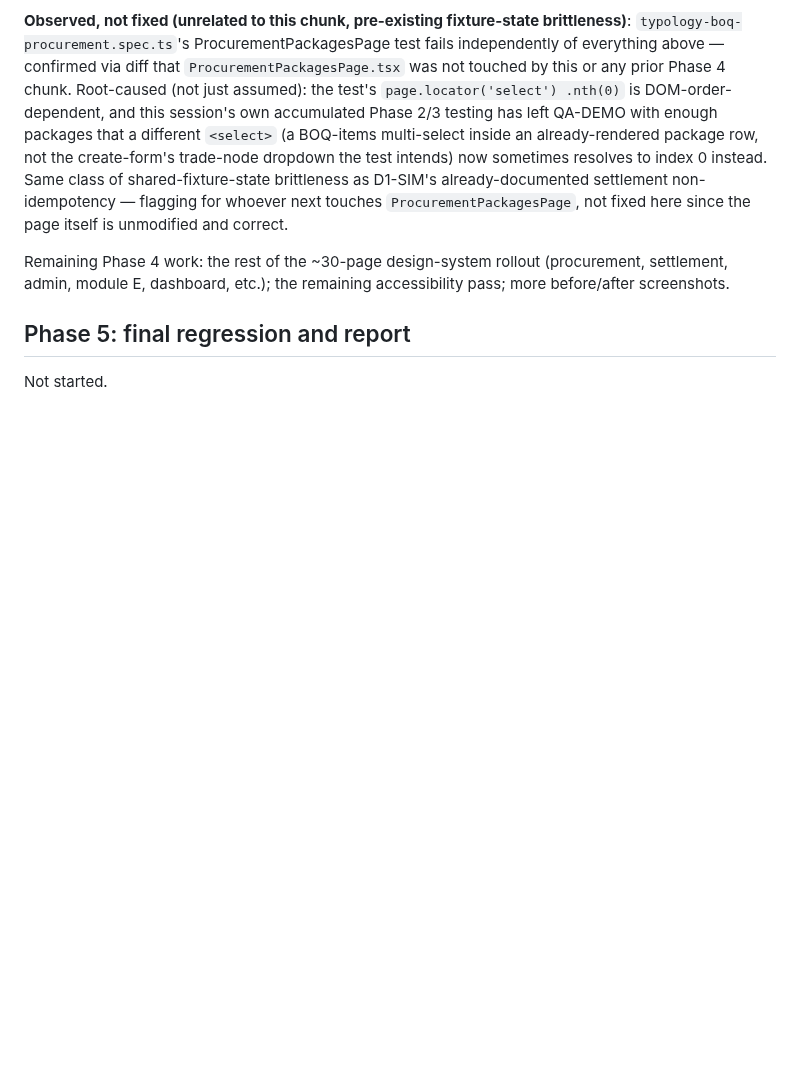
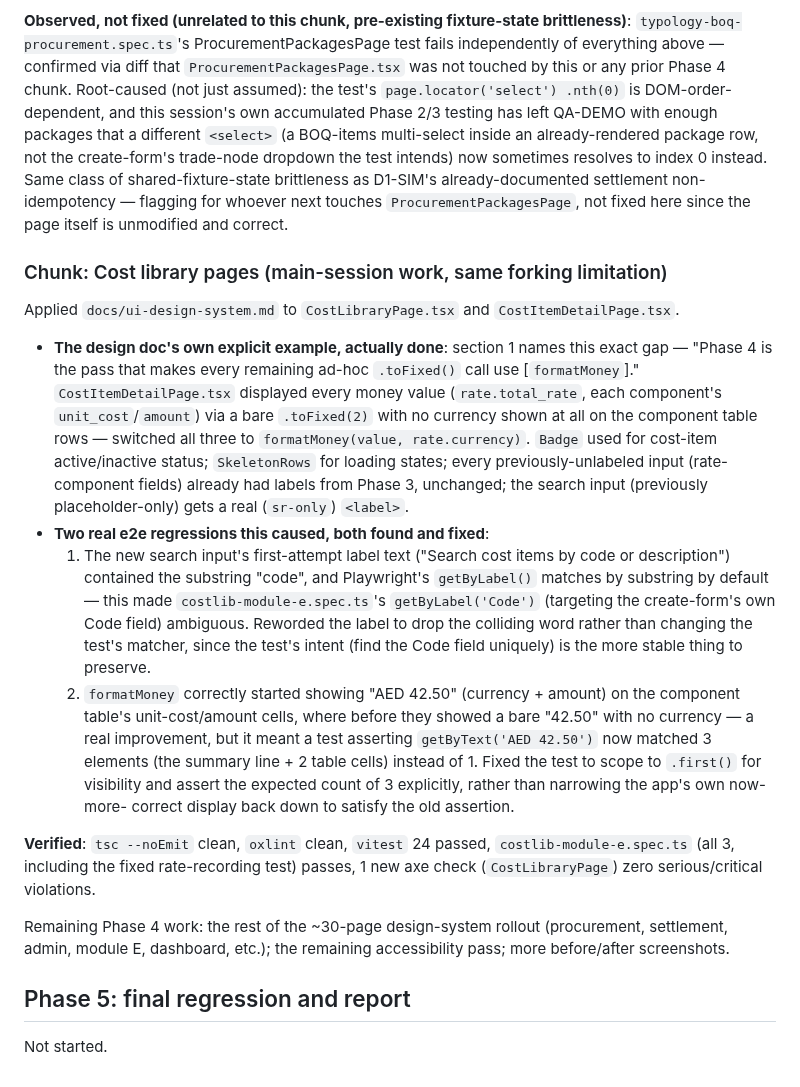
Before and after one commit to Lumo-Solutions/est, a Markdown page: docs/ui-qa/log.md, the part around the change. Drawn GitHub-style; blank space fills up the shorter version.

Commit message:
docs: log the cost library Phase 4 chunk
Co-Authored-By: Claude Sonnet 5 <noreply@anthropic.com>

```diff
--- a/docs/ui-qa/log.md
+++ b/docs/ui-qa/log.md
@@ -1283,6 +1283,44 @@ brittleness as D1-SIM's already-documented settlement non-idempotency —
 flagging for whoever next touches `ProcurementPackagesPage`, not fixed
 here since the page itself is unmodified and correct.
 
+### Chunk: Cost library pages (main-session work, same forking limitation)
+Applied `docs/ui-design-system.md` to `CostLibraryPage.tsx` and
+`CostItemDetailPage.tsx`.
+
+- **The design doc's own explicit example, actually done**: section 1
+  names this exact gap — "Phase 4 is the pass that makes every remaining
+  ad-hoc `.toFixed()` call use [`formatMoney`]." `CostItemDetailPage.tsx`
+  displayed every money value (`rate.total_rate`, each component's
+  `unit_cost`/`amount`) via a bare `.toFixed(2)` with no currency shown at
+  all on the component table rows — switched all three to
+  `formatMoney(value, rate.currency)`. `Badge` used for cost-item
+  active/inactive status; `SkeletonRows` for loading states; every
+  previously-unlabeled input (rate-component fields) already had labels
+  from Phase 3, unchanged; the search input (previously placeholder-only)
+  gets a real (`sr-only`) `<label>`.
+- **Two real e2e regressions this caused, both found and fixed**:
+  1. The new search input's first-attempt label text ("Search cost items
+     by code or description") contained the substring "code", and
+     Playwright's `getByLabel()` matches by substring by default — this
+     made `costlib-module-e.spec.ts`'s `getByLabel('Code')` (targeting the
+     create-form's own Code field) ambiguous. Reworded the label to drop
+     the colliding word rather than changing the test's matcher, since the
+     test's intent (find the Code field uniquely) is the more stable thing
+     to preserve.
+  2. `formatMoney` correctly started showing "AED 42.50" (currency +
+     amount) on the component table's unit-cost/amount cells, where before
+     they showed a bare "42.50" with no currency — a real improvement, but
+     it meant a test asserting `getByText('AED 42.50')` now matched 3
+     elements (the summary line + 2 table cells) instead of 1. Fixed the
+     test to scope to `.first()` for visibility and assert the expected
+     count of 3 explicitly, rather than narrowing the app's own now-more-
+     correct display back down to satisfy the old assertion.
+
+**Verified**: `tsc --noEmit` clean, `oxlint` clean, `vitest` 24 passed,
+`costlib-module-e.spec.ts` (all 3, including the fixed rate-recording
+test) passes, 1 new axe check (`CostLibraryPage`) zero serious/critical
+violations.
+
 Remaining Phase 4 work: the rest of the ~30-page design-system rollout
 (procurement, settlement, admin, module E, dashboard, etc.); the
 remaining accessibility pass; more before/after screenshots.
```
